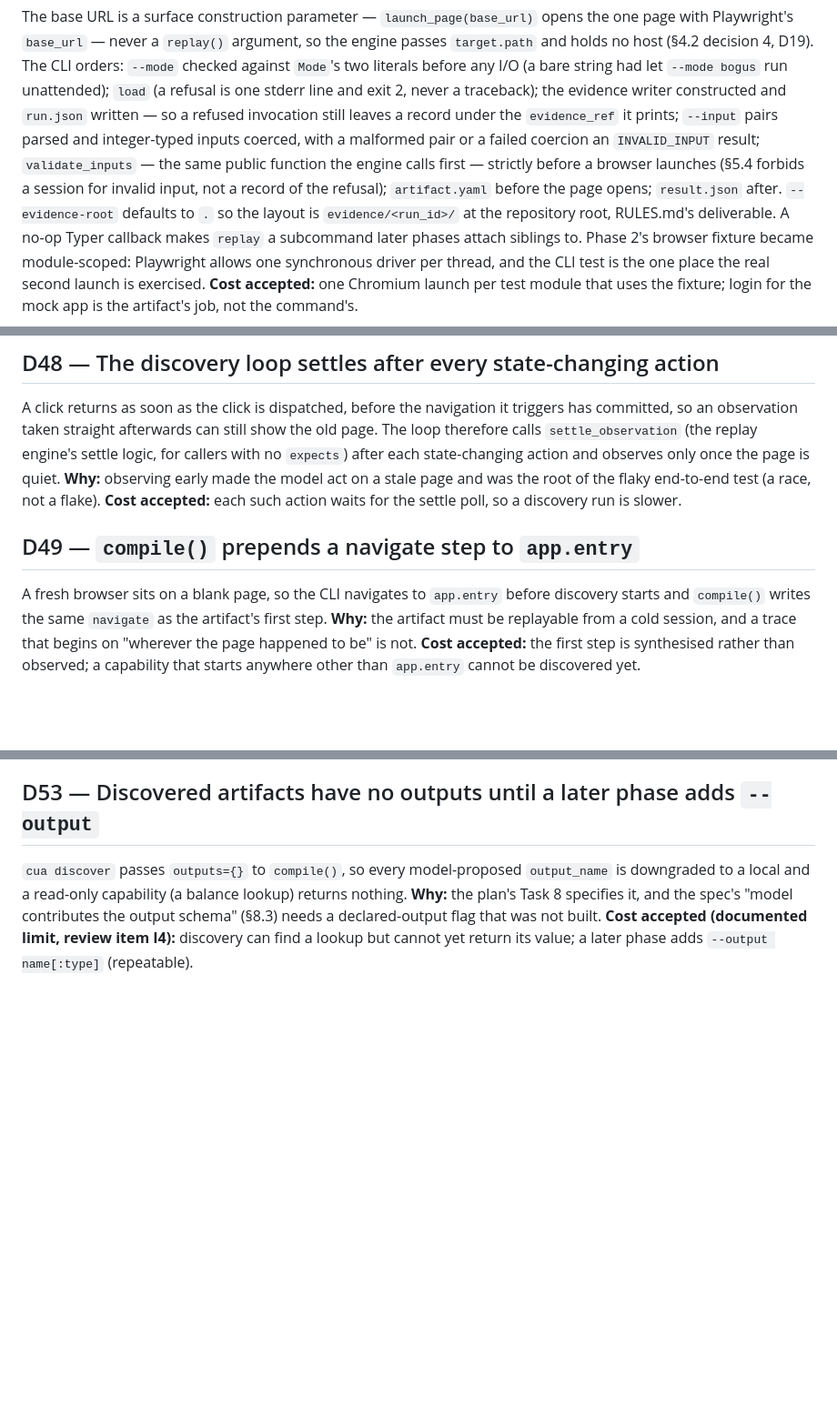
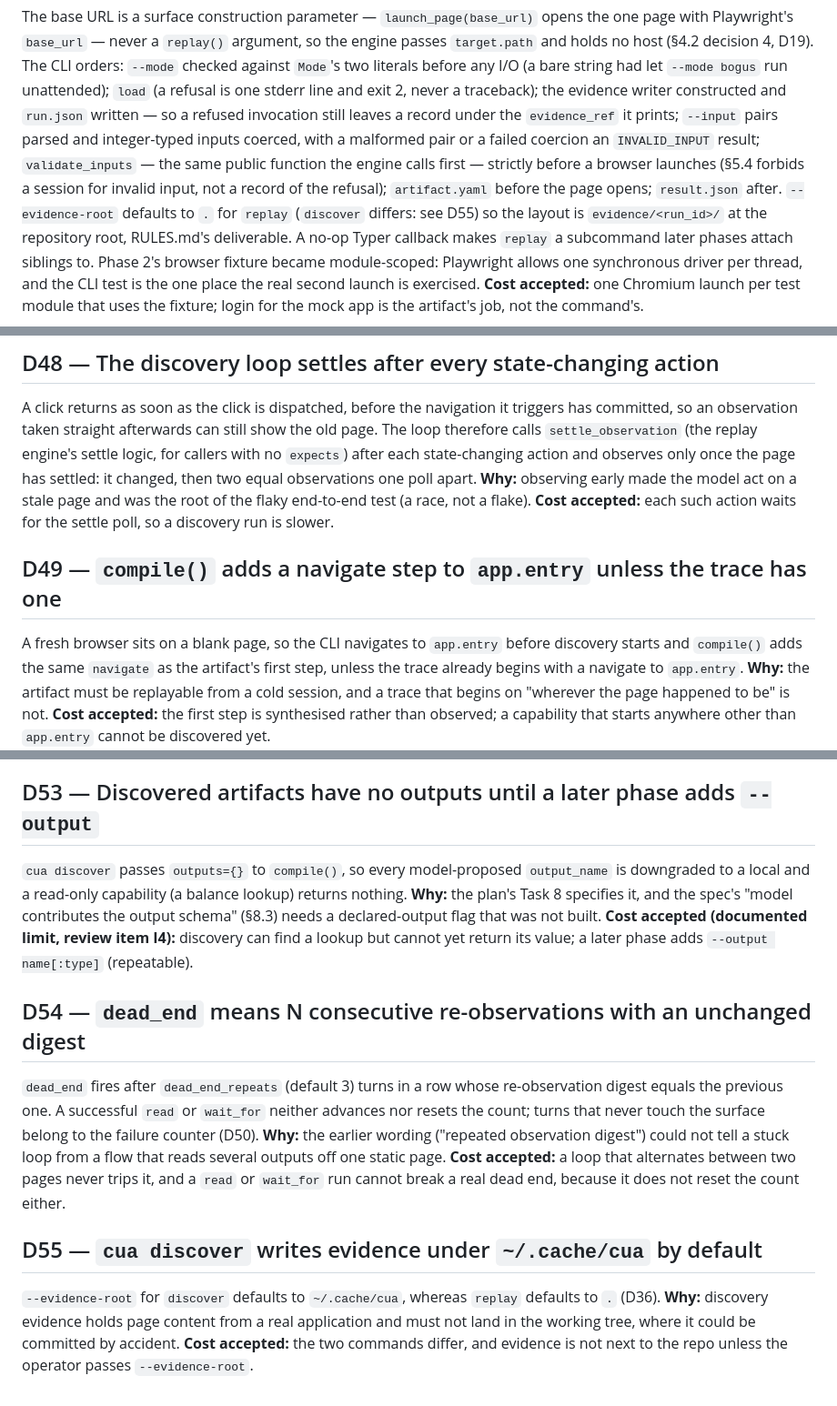
Before and after one commit to waterma1one/cua-computer-use-automation, a Markdown page: docs/context/DECISIONS.md, 3 parts joined by grey strips. Shown at 91% size. Rendered like a GitHub page; blank space fills up the shorter version.

Commit message:
Record dead_end and evidence-root decisions, fix D48 D49

```diff
--- a/docs/context/DECISIONS.md
+++ b/docs/context/DECISIONS.md
@@ -710,7 +710,7 @@ written — so a refused invocation still leaves a record under the `evidence_re
 `--input` pairs parsed and integer-typed inputs coerced, with a malformed pair or a failed
 coercion an `INVALID_INPUT` result; `validate_inputs` — the same public function the engine calls
 first — strictly before a browser launches (§5.4 forbids a session for invalid input, not a
-record of the refusal); `artifact.yaml` before the page opens; `result.json` after. `--evidence-root` defaults to `.` so the layout is `evidence/<run_id>/` at
+record of the refusal); `artifact.yaml` before the page opens; `result.json` after. `--evidence-root` defaults to `.` for `replay` (`discover` differs: see D55) so the layout is `evidence/<run_id>/` at
 the repository root, RULES.md's deliverable. A no-op Typer callback makes `replay` a subcommand
 later phases attach siblings to. Phase 2's browser fixture became module-scoped: Playwright
 allows one synchronous driver per thread, and the CLI test is the one place the real second
@@ -962,14 +962,16 @@ moment.
 A click returns as soon as the click is dispatched, before the navigation it triggers has
 committed, so an observation taken straight afterwards can still show the old page. The loop
 therefore calls `settle_observation` (the replay engine's settle logic, for callers with no
-`expects`) after each state-changing action and observes only once the page is quiet.
+`expects`) after each state-changing action and observes only once the page has settled: it changed, then two equal observations one poll
+apart.
 **Why:** observing early made the model act on a stale page and was the root of the flaky
 end-to-end test (a race, not a flake).
 **Cost accepted:** each such action waits for the settle poll, so a discovery run is slower.
 
-## D49 — `compile()` prepends a navigate step to `app.entry`
+## D49 — `compile()` adds a navigate step to `app.entry` unless the trace has one
 A fresh browser sits on a blank page, so the CLI navigates to `app.entry` before discovery
-starts and `compile()` writes the same `navigate` as the artifact's first step.
+starts and `compile()` adds the same `navigate` as the artifact's first step, unless the trace
+already begins with a navigate to `app.entry`.
 **Why:** the artifact must be replayable from a cold session, and a trace that begins on
 "wherever the page happened to be" is not.
 **Cost accepted:** the first step is synthesised rather than observed; a capability that
@@ -1012,3 +1014,20 @@ is downgraded to a local and a read-only capability (a balance lookup) returns n
 (§8.3) needs a declared-output flag that was not built.
 **Cost accepted (documented limit, review item I4):** discovery can find a lookup but cannot
 yet return its value; a later phase adds `--output name[:type]` (repeatable).
+
+## D54 — `dead_end` means N consecutive re-observations with an unchanged digest
+`dead_end` fires after `dead_end_repeats` (default 3) turns in a row whose re-observation
+digest equals the previous one. A successful `read` or `wait_for` neither advances nor resets
+the count; turns that never touch the surface belong to the failure counter (D50).
+**Why:** the earlier wording ("repeated observation digest") could not tell a stuck loop from
+a flow that reads several outputs off one static page.
+**Cost accepted:** a loop that alternates between two pages never trips it, and a `read` or
+`wait_for` run cannot break a real dead end, because it does not reset the count either.
+
+## D55 — `cua discover` writes evidence under `~/.cache/cua` by default
+`--evidence-root` for `discover` defaults to `~/.cache/cua`, whereas `replay` defaults to `.`
+(D36).
+**Why:** discovery evidence holds page content from a real application and must not land in
+the working tree, where it could be committed by accident.
+**Cost accepted:** the two commands differ, and evidence is not next to the repo unless the
+operator passes `--evidence-root`.
```
